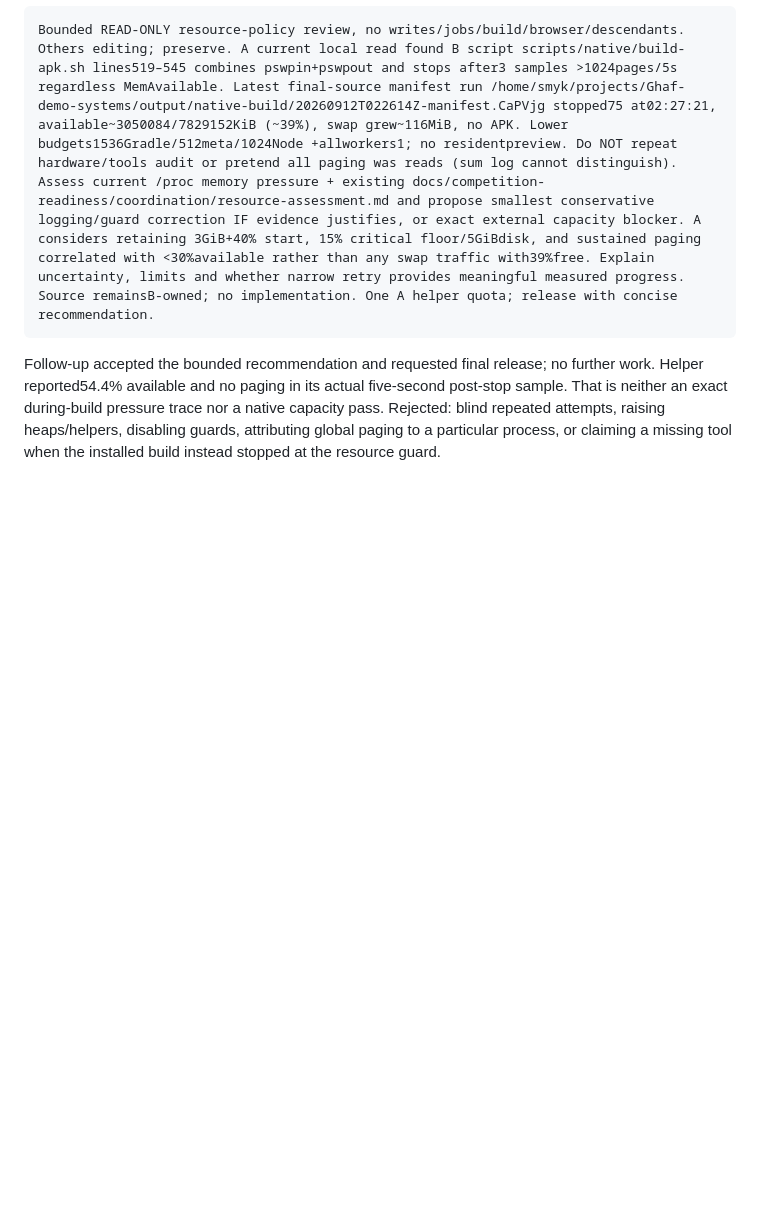
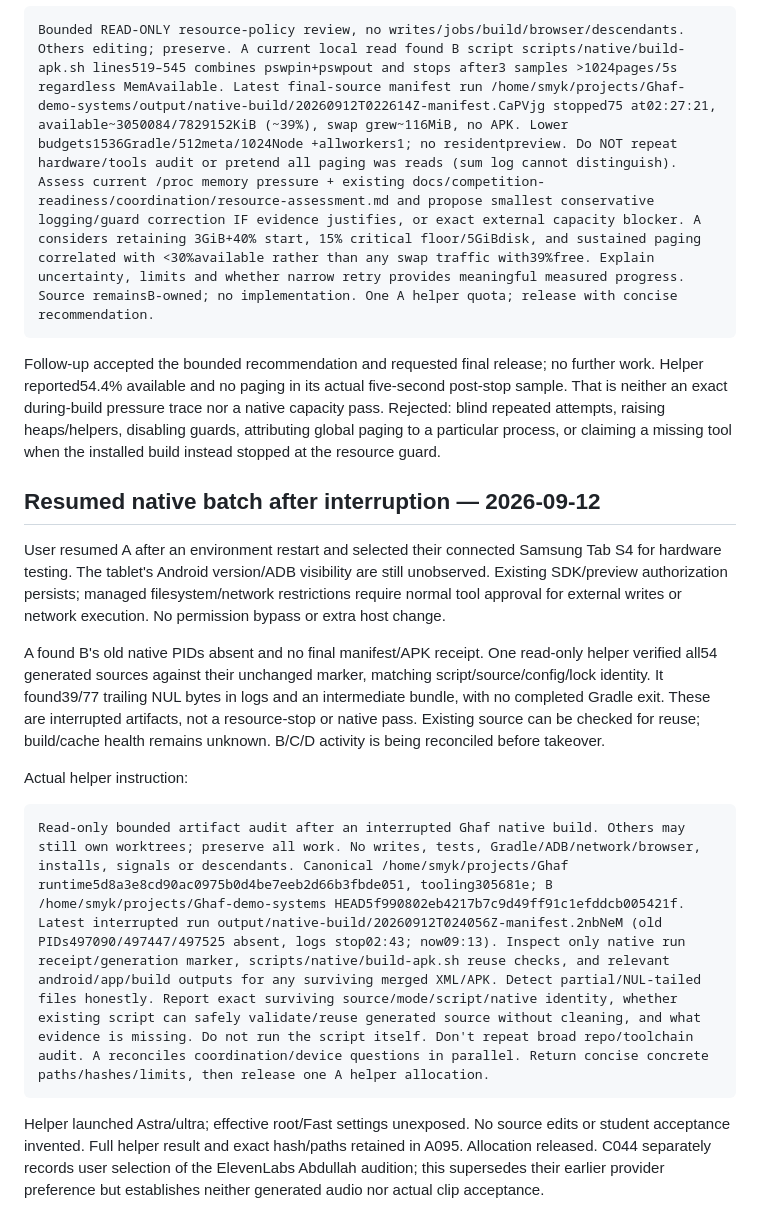
Before and after one commit to abdalrahman-ismaik/Ghaf, a Markdown page: docs/competition-readiness/ai-assistance-ledger.md, the part around the change. Rendered like a GitHub page; blank space fills up the shorter version.

Commit message:
Record interrupted native build and verified source reuse

````diff
--- a/docs/competition-readiness/ai-assistance-ledger.md
+++ b/docs/competition-readiness/ai-assistance-ledger.md
@@ -549,3 +549,27 @@ reported54.4% available and no paging in its actual five-second post-stop sample
 an exact during-build pressure trace nor a native capacity pass. Rejected: blind repeated attempts,
 raising heaps/helpers, disabling guards, attributing global paging to a particular process, or
 claiming a missing tool when the installed build instead stopped at the resource guard.
+
+## Resumed native batch after interruption — 2026-09-12
+
+User resumed A after an environment restart and selected their connected Samsung Tab S4 for
+hardware testing. The tablet's Android version/ADB visibility are still unobserved. Existing
+SDK/preview authorization persists; managed filesystem/network restrictions require normal tool
+approval for external writes or network execution. No permission bypass or extra host change.
+
+A found B's old native PIDs absent and no final manifest/APK receipt. One read-only helper verified
+all54 generated sources against their unchanged marker, matching script/source/config/lock identity.
+It found39/77 trailing NUL bytes in logs and an intermediate bundle, with no completed Gradle exit.
+These are interrupted artifacts, not a resource-stop or native pass. Existing source can be checked
+for reuse; build/cache health remains unknown. B/C/D activity is being reconciled before takeover.
+
+Actual helper instruction:
+
+```text
+Read-only bounded artifact audit after an interrupted Ghaf native build. Others may still own worktrees; preserve all work. No writes, tests, Gradle/ADB/network/browser, installs, signals or descendants. Canonical /home/smyk/projects/Ghaf runtime5d8a3e8cd90ac0975b0d4be7eeb2d66b3fbde051, tooling305681e; B /home/smyk/projects/Ghaf-demo-systems HEAD5f990802eb4217b7c9d49ff91c1efddcb005421f. Latest interrupted run output/native-build/20260912T024056Z-manifest.2nbNeM (old PIDs497090/497447/497525 absent, logs stop02:43; now09:13). Inspect only native run receipt/generation marker, scripts/native/build-apk.sh reuse checks, and relevant android/app/build outputs for any surviving merged XML/APK. Detect partial/NUL-tailed files honestly. Report exact surviving source/mode/script/native identity, whether existing script can safely validate/reuse generated source without cleaning, and what evidence is missing. Do not run the script itself. Don't repeat broad repo/toolchain audit. A reconciles coordination/device questions in parallel. Return concise concrete paths/hashes/limits, then release one A helper allocation.
+```
+
+Helper launched Astra/ultra; effective root/Fast settings unexposed. No source edits or student
+acceptance invented. Full helper result and exact hash/paths retained in A095. Allocation released.
+C044 separately records user selection of the ElevenLabs Abdullah audition; this supersedes their
+earlier provider preference but establishes neither generated audio nor actual clip acceptance.
````
